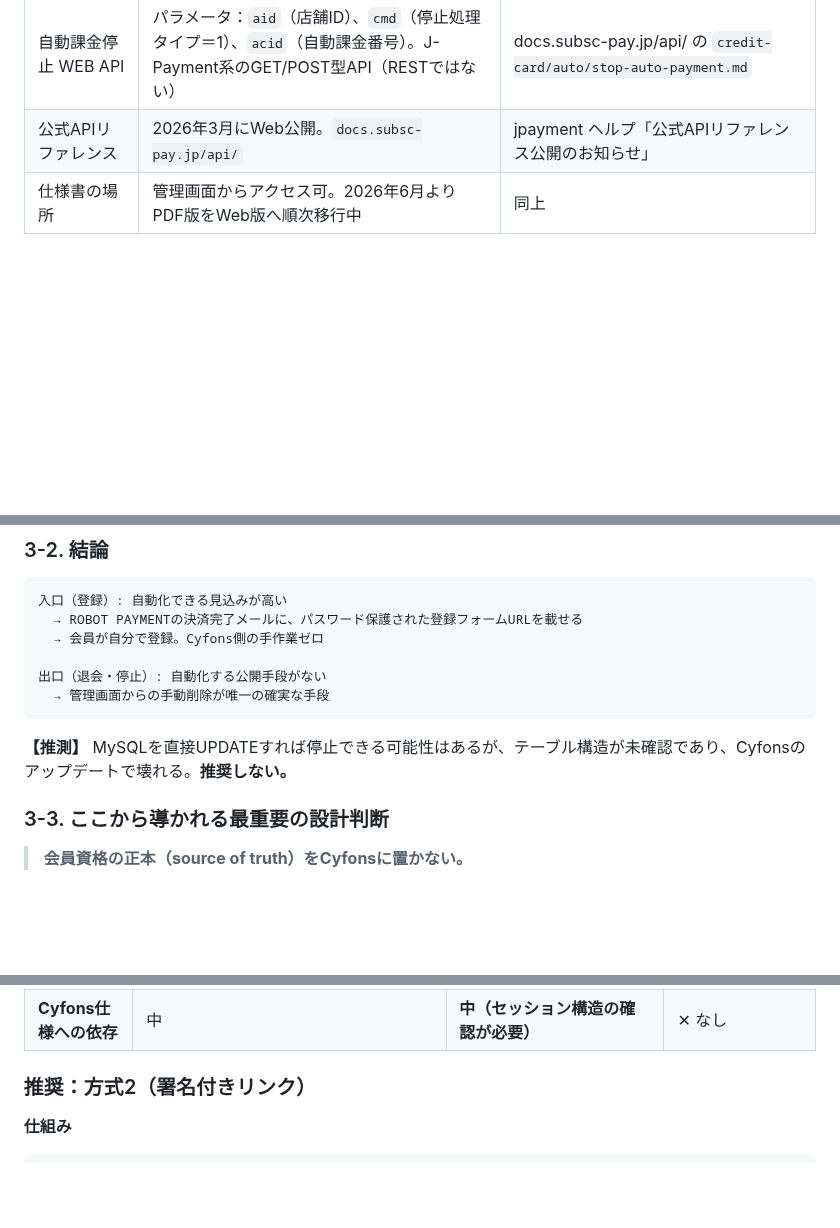
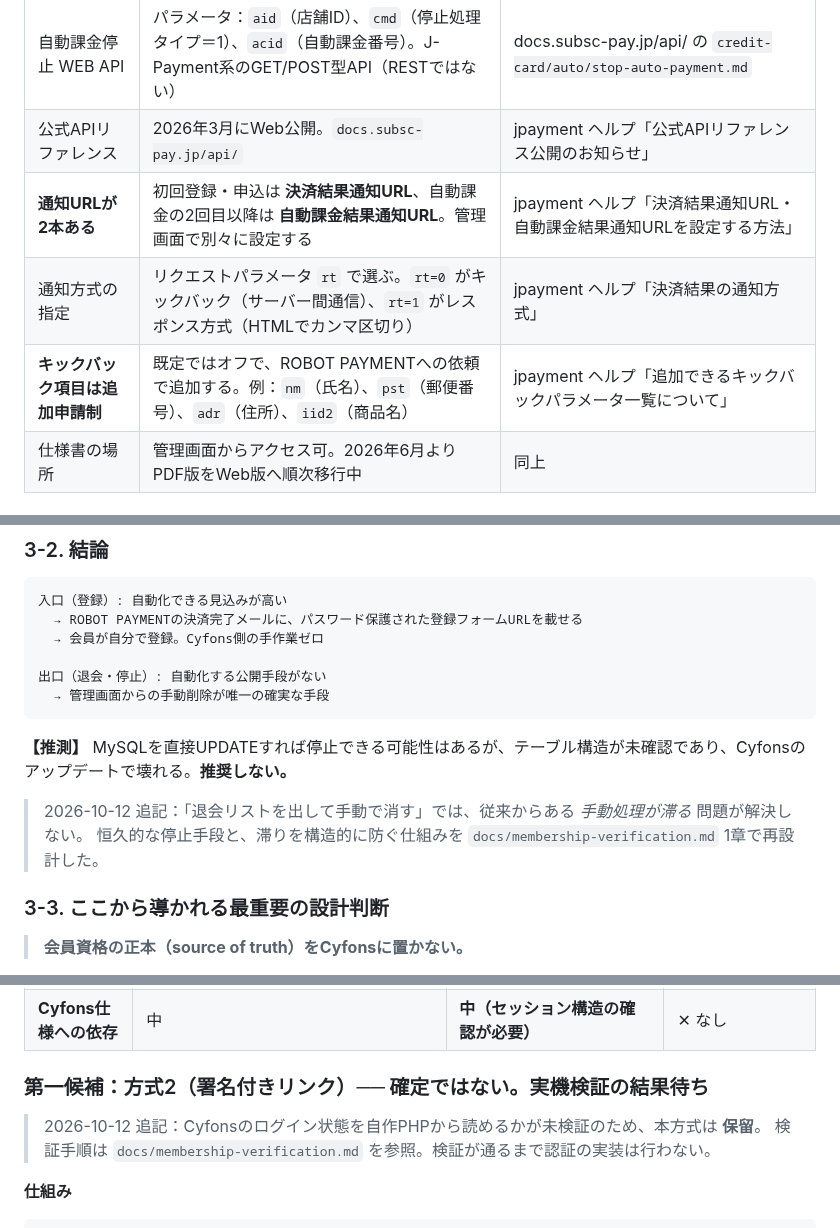
Before and after one commit to juraku3hearty/my-repository, a Markdown page: jiko-desk/docs/membership-integration.md, 3 parts joined by grey strips. GitHub-like rendering; blank space fills up the shorter version.

````diff
--- a/jiko-desk/docs/membership-integration.md
+++ b/jiko-desk/docs/membership-integration.md
@@ -28,6 +28,9 @@
 | カード更新の自動案内 | 引き落とし失敗時／有効期限切れ月の2日に、カード更新URLをメール自動送信 | 同上 |
 | 自動課金停止 WEB API | パラメータ：`aid`（店舗ID）、`cmd`（停止処理タイプ＝1）、`acid`（自動課金番号）。J-Payment系のGET/POST型API（RESTではない） | docs.subsc-pay.jp/api/ の `credit-card/auto/stop-auto-payment.md` |
 | 公式APIリファレンス | 2026年3月にWeb公開。`docs.subsc-pay.jp/api/` | jpayment ヘルプ「公式APIリファレンス公開のお知らせ」 |
+| **通知URLが2本ある** | 初回登録・申込は **決済結果通知URL**、自動課金の2回目以降は **自動課金結果通知URL**。管理画面で別々に設定する | jpayment ヘルプ「決済結果通知URL・自動課金結果通知URLを設定する方法」 |
+| 通知方式の指定 | リクエストパラメータ `rt` で選ぶ。`rt=0` がキックバック（サーバー間通信）、`rt=1` がレスポンス方式（HTMLでカンマ区切り） | jpayment ヘルプ「決済結果の通知方式」 |
+| **キックバック項目は追加申請制** | 既定ではオフで、ROBOT PAYMENTへの依頼で追加する。例：`nm`（氏名）、`pst`（郵便番号）、`adr`（住所）、`iid2`（商品名） | jpayment ヘルプ「追加できるキックバックパラメータ一覧について」 |
 | 仕様書の場所 | 管理画面からアクセス可。2026年6月よりPDF版をWeb版へ順次移行中 | 同上 |
 
 ### 1-2. 推測
@@ -92,6 +95,9 @@ Cが保険になるので、Aの通知が1件落ちても翌日には自動で
 ```
 
 **【推測】** MySQLを直接UPDATEすれば停止できる可能性はあるが、テーブル構造が未確認であり、Cyfonsのアップデートで壊れる。**推奨しない。**
+
+> 2026-10-12 追記：「退会リストを出して手動で消す」では、従来からある *手動処理が滞る* 問題が解決しない。
+> 恒久的な停止手段と、滞りを構造的に防ぐ仕組みを `docs/membership-verification.md` 1章で再設計した。
 
 ### 3-3. ここから導かれる最重要の設計判断
 
@@ -203,7 +209,10 @@ paid_through と最終決済日が矛盾 → paid_through を決済側に合わ
 | **他サイトへの展開** | △ 埋め込み先ごとに調整 | ◎ 橋渡しの1枚を差し替えるだけ | ◎ |
 | **Cyfons仕様への依存** | 中 | **中（セッション構造の確認が必要）** | ✕ なし |
 
-### 推奨：方式2（署名付きリンク）
+### 第一候補：方式2（署名付きリンク）── **確定ではない。実機検証の結果待ち**
+
+> 2026-10-12 追記：Cyfonsのログイン状態を自作PHPから読めるかが未検証のため、本方式は **保留**。
+> 検証手順は `docs/membership-verification.md` を参照。検証が通るまで認証の実装は行わない。
 
 **仕組み**
 
````
Also changed, not shown: other parts of jiko-desk/docs/membership-integration.md (+1 -1 lines), jiko-desk/docs/membership-verification.md (added, +352 -0 lines).
